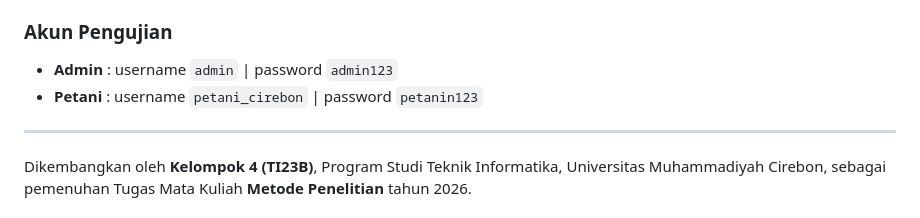
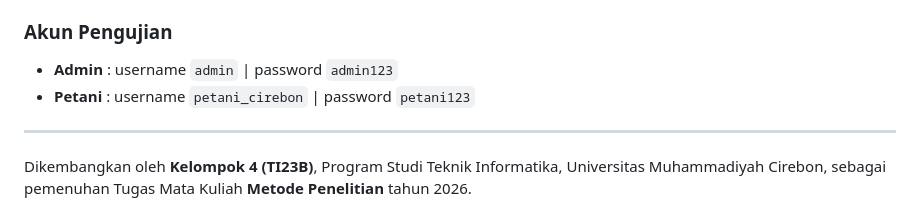
Before and after one commit to SanjayaPutra23/SPK-Diagnosis-Penyakit-Cabai---Metode-Na-ve-Bayes, a Markdown page: README.md, the part around the change. Drawn GitHub-style.

Commit message:
update dokumentasi

```diff
--- a/README.md
+++ b/README.md
@@ -146,7 +146,7 @@ Aplikasi dapat diakses melalui `http://localhost:5002/`.
 ### Akun Pengujian
 
 * **Admin** : username `admin` | password `admin123`
-* **Petani** : username `petani_cirebon` | password `petanin123`
+* **Petani** : username `petani_cirebon` | password `petani123`
 
 ---
 
```
